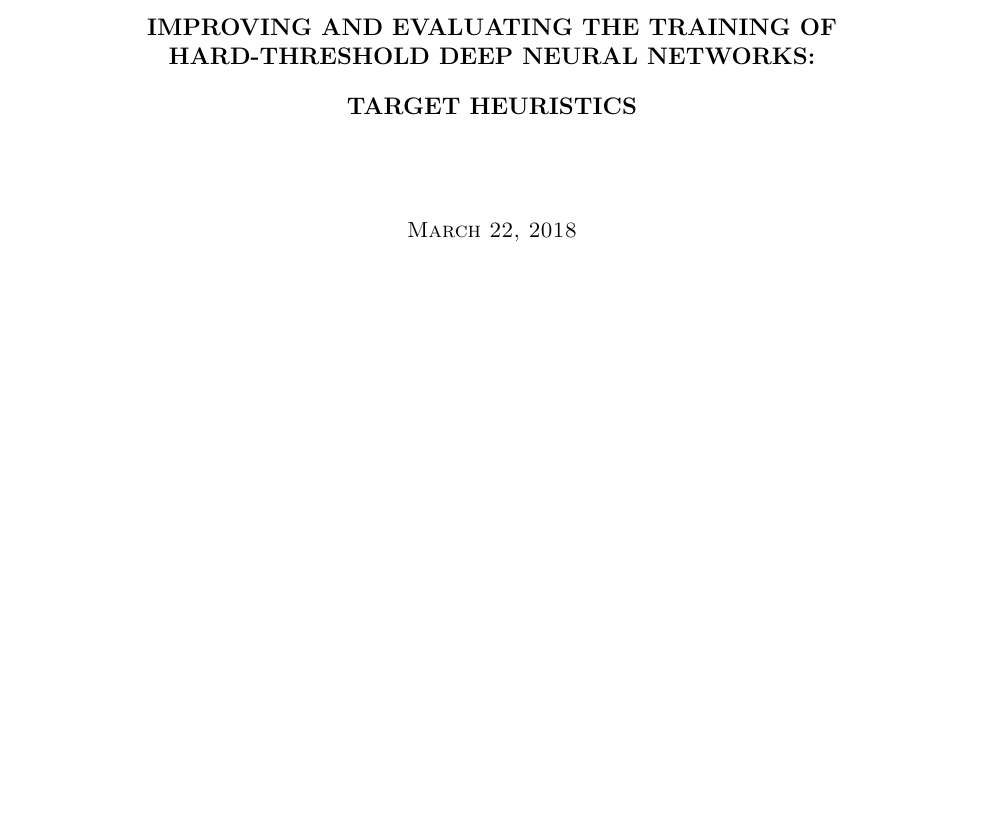
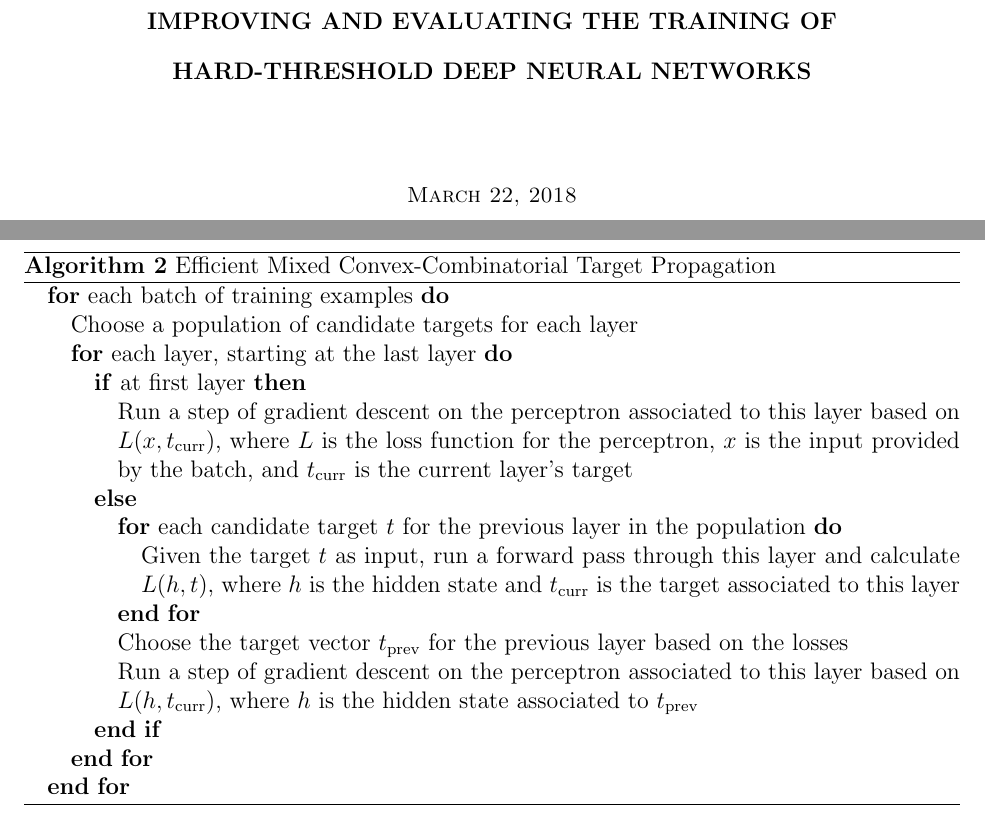
Before and after one commit to wjtoth/co759-project, a LaTeX document (target_heuristics.tex): part of page 1 of 2 before the commit and two parts of pages 1 and 3 of 3 after it, the two joined at a grey line, cut so that both start at the same text, the shorter picture padded with empty space. Compiled offline with pdfLaTeX.

Commit message:
Added pseudocode for an efficient version of our convex-comb opt target prop algorithm

```diff
--- a/target_heuristics.tex
+++ b/target_heuristics.tex
@@ -31,8 +31,7 @@
 \makeatother
 
 \begin{document}
-\title{\uppercase{\textbf{\normalsize Improving and Evaluating the Training of Hard-Threshold Deep Neural Networks: \\
-Target Heuristics}}}
+\title{\uppercase{\textbf{\normalsize Improving and Evaluating the Training of Hard-Threshold Deep Neural Networks}}}
 %%% or, On the Use of Mixed Convex-Combinatorial Optimization for Deep Learning
 \author{\small{\textsc{}}}
 \date{\small{\textsc{\today}}}
@@ -78,6 +77,26 @@ The target propagation training algorithm looks something like the following:
 \end{algorithmic}
 \end{algorithm}
 
+\begin{algorithm}
+\caption{Efficient Mixed Convex-Combinatorial Target Propagation}
+\begin{algorithmic}
+\FOR{each batch of training examples}
+\STATE{Choose a population of candidate targets for each layer}
+\FOR{each layer, starting at the last layer}
+\IF{at first layer}
+\STATE{Run a step of gradient descent on the perceptron associated to this layer based on $L(x, t_{\textrm{curr}})$, where $L$ is the loss function for the perceptron, $x$ is the input provided by the batch, and $t_{\textrm{curr}}$ is the current layer's target}
+\ELSE
+\FOR{each candidate target $t$ for the previous layer in the population}
+\STATE{Given the target $t$ as input, run a forward pass through this layer and calculate $L(h, t)$, where $h$ is the hidden state and $t_{\textrm{curr}}$ is the target associated to this layer}
+\ENDFOR
+\STATE{Choose the target vector $t_{\textrm{prev}}$ for the previous layer based on the losses}
+\STATE{Run a step of gradient descent on the perceptron associated to this layer based on $L(h, t_{\textrm{curr}})$, where $h$ is the hidden state associated to $t_{\textrm{prev}}$}
+\ENDIF
+\ENDFOR
+\ENDFOR
+\end{algorithmic}
+\end{algorithm}
+
 We may consider augmenting this method in various ways. For example, it may be beneficial to choose some candidate targets from past time steps with training examples of the same output target, a kind of target ``momentum". Note that this example augmentation would primarily make sense for targets in layers close to the output, since earlier layers tend to process detailed features that could deviate too greatly between inputs with the same output target (although this is only a problem to some extent). Furthermore, we might also choose some candidate targets derived from a gradient-based method as described above, allowing for a mixed continuous-combinatorial target setting approach that achieves the benefits of both while adding only a small overhead from computing the gradients.
 
 
```
Also changed, not shown: target_heuristics.tex (2 more changed lines).
